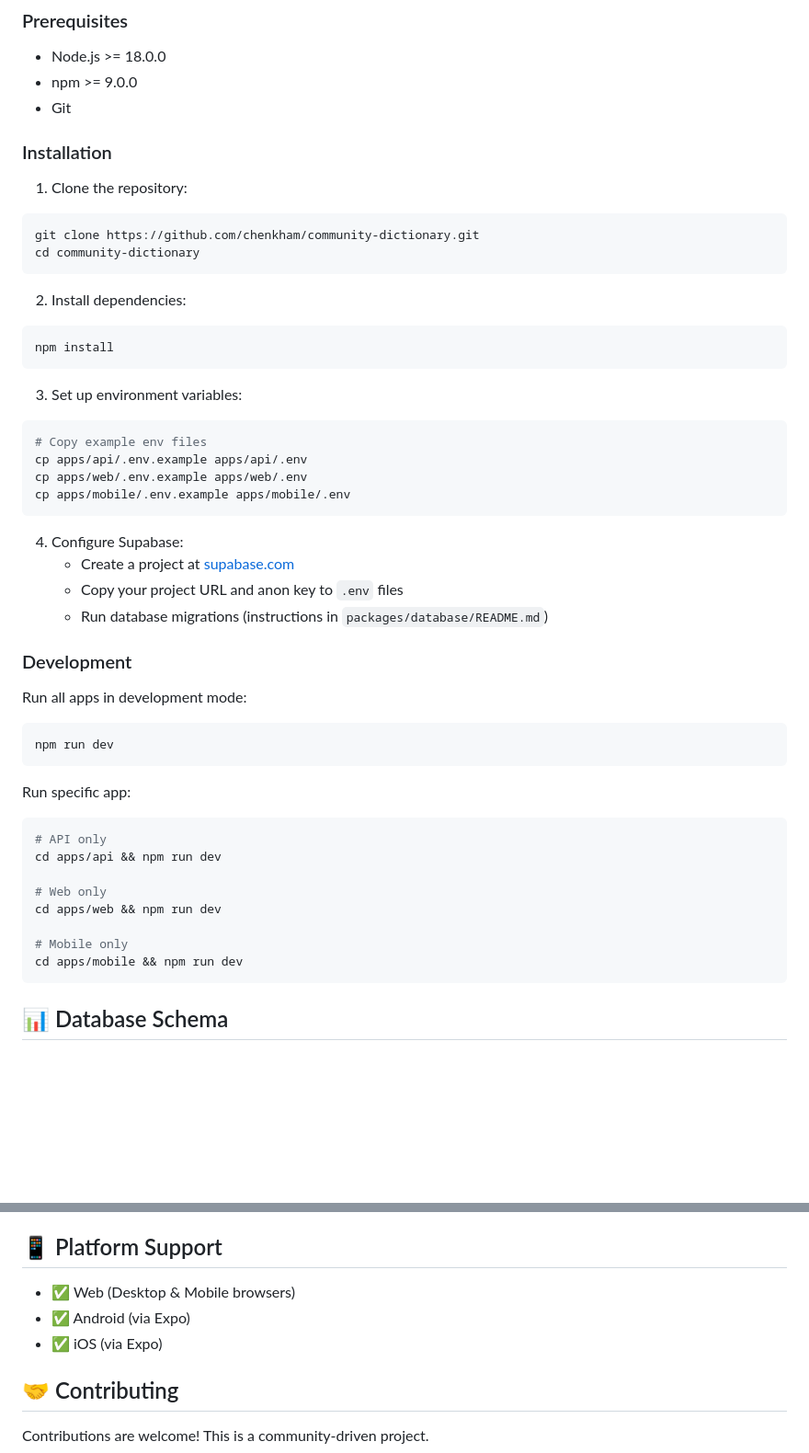
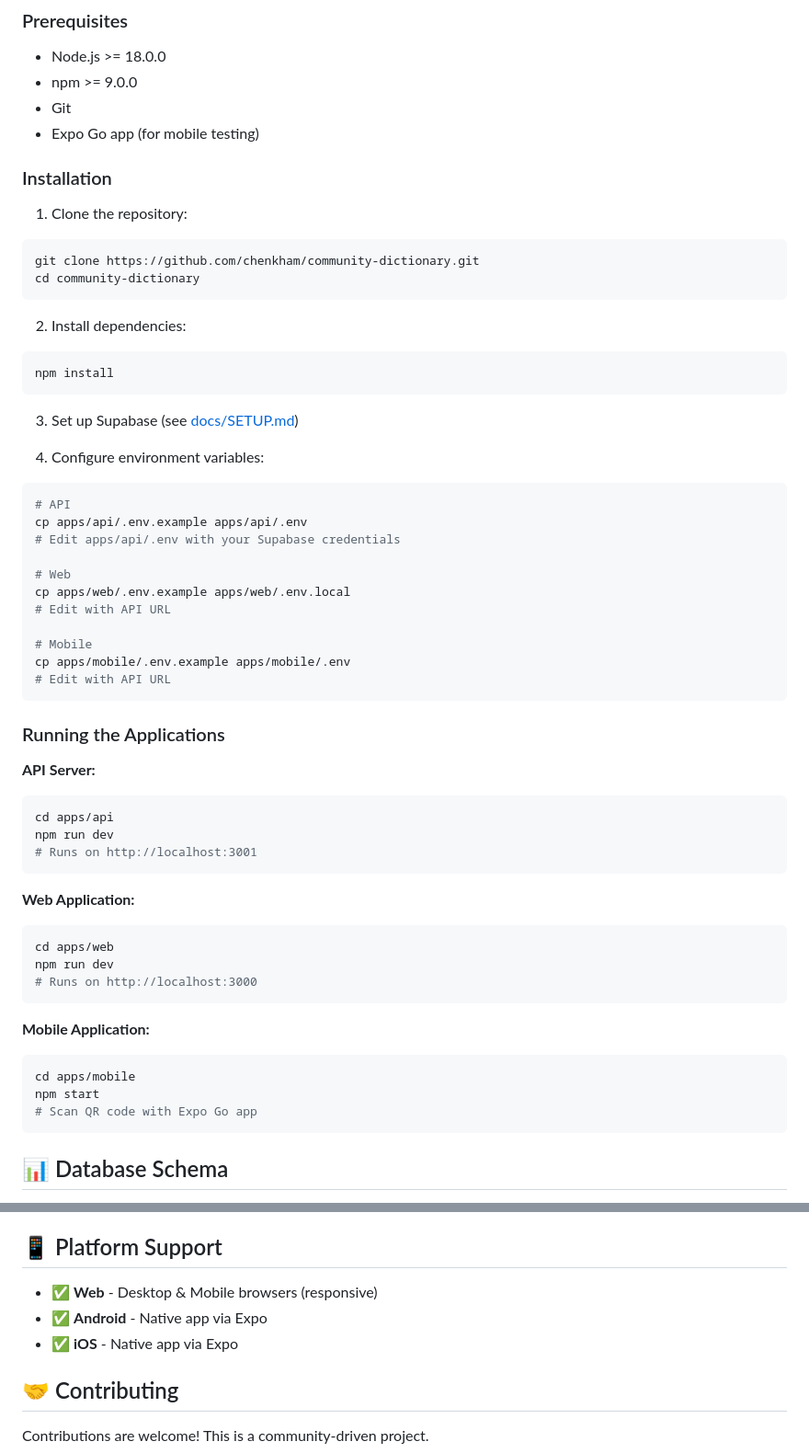
Before and after one commit to chenkham/community-dictionary, a Markdown page: README.md, 2 parts joined by grey strips. Shown at 92% size. Drawn GitHub-style; blank space fills up the shorter version.

Commit message:
docs: update README with complete project status
- All 3 phases complete
- Updated installation instructions
- Added mobile app setup
- Simplified platform support section
- Updated development roadmap

````diff
--- a/README.md
+++ b/README.md
@@ -50,6 +50,7 @@ my-community-app/
 - Node.js >= 18.0.0
 - npm >= 9.0.0
 - Git
+- Expo Go app (for mobile testing)
 
 ### Installation
 
@@ -64,36 +65,44 @@ cd community-dictionary
 npm install
 ```
 
-3. Set up environment variables:
+3. Set up Supabase (see [docs/SETUP.md](docs/SETUP.md))
+
+4. Configure environment variables:
 ```bash
-# Copy example env files
+# API
 cp apps/api/.env.example apps/api/.env
-cp apps/web/.env.example apps/web/.env
+# Edit apps/api/.env with your Supabase credentials
+
+# Web
+cp apps/web/.env.example apps/web/.env.local
+# Edit with API URL
+
+# Mobile
 cp apps/mobile/.env.example apps/mobile/.env
+# Edit with API URL
 ```
 
-4. Configure Supabase:
-   - Create a project at [supabase.com](https://supabase.com)
-   - Copy your project URL and anon key to `.env` files
-   - Run database migrations (instructions in `packages/database/README.md`)
+### Running the Applications
 
-### Development
-
-Run all apps in development mode:
+**API Server:**
 ```bash
+cd apps/api
 npm run dev
+# Runs on http://localhost:3001
 ```
 
-Run specific app:
+**Web Application:**
 ```bash
-# API only
-cd apps/api && npm run dev
+cd apps/web
+npm run dev
+# Runs on http://localhost:3000
+```
 
-# Web only
-cd apps/web && npm run dev
-
-# Mobile only
-cd apps/mobile && npm run dev
+**Mobile Application:**
+```bash
+cd apps/mobile
+npm start
+# Scan QR code with Expo Go app
 ```
 
 ## 📊 Database Schema
@@ -136,9 +145,9 @@ Use the REST API endpoints to programmatically add words.
 
 ## 📱 Platform Support
 
-- ✅ Web (Desktop & Mobile browsers)
-- ✅ Android (via Expo)
-- ✅ iOS (via Expo)
+- ✅ **Web** - Desktop & Mobile browsers (responsive)
+- ✅ **Android** - Native app via Expo
+- ✅ **iOS** - Native app via Expo
 
 ## 🤝 Contributing
 
````
Also changed, not shown: other parts of README.md (+13 -17 lines).
